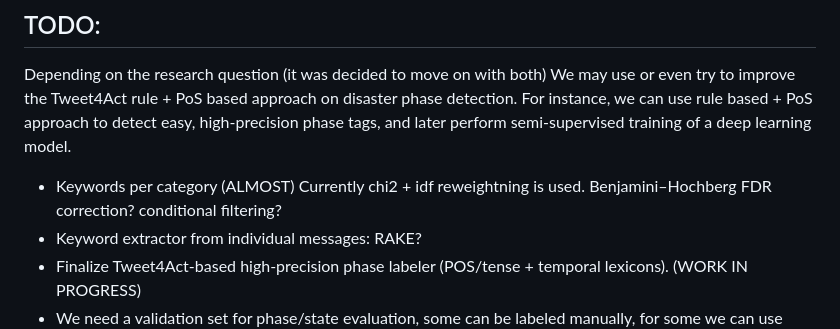
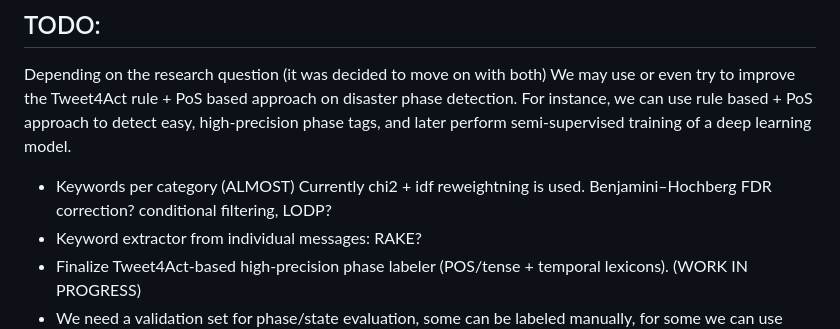
Before and after one commit to littlemicrowave/NLP-disaster-messages, a Markdown page: README.md, the part around the change. Rendered like a GitHub page.

Commit message:
Enhance TODO section in README with new insights
Updated TODO section with additional details on keyword filtering and phase detection methods.

```diff
--- a/README.md
+++ b/README.md
@@ -61,7 +61,7 @@ Regarding message dissemination, we have:
 
 Depending on the research question (it was decided to move on with both)
 We may use or even try to improve the Tweet4Act rule + PoS based approach on disaster phase detection. For instance, we can use rule based + PoS approach to detect easy, high-precision phase tags, and later perform semi-supervised training of a deep learning model.
-* Keywords per category (ALMOST) Currently chi2 + idf reweightning is used. Benjamini–Hochberg FDR correction? conditional filtering?
+* Keywords per category (ALMOST) Currently chi2 + idf reweightning is used. Benjamini–Hochberg FDR correction? conditional filtering, LODP?
 * Keyword extractor from individual messages: RAKE?
 * Finalize Tweet4Act-based high-precision phase labeler (POS/tense + temporal lexicons). (WORK IN PROGRESS)
 * We need a validation set for phase/state evaluation, some can be labeled manually, for some we can use LLM, CoT approach
```
